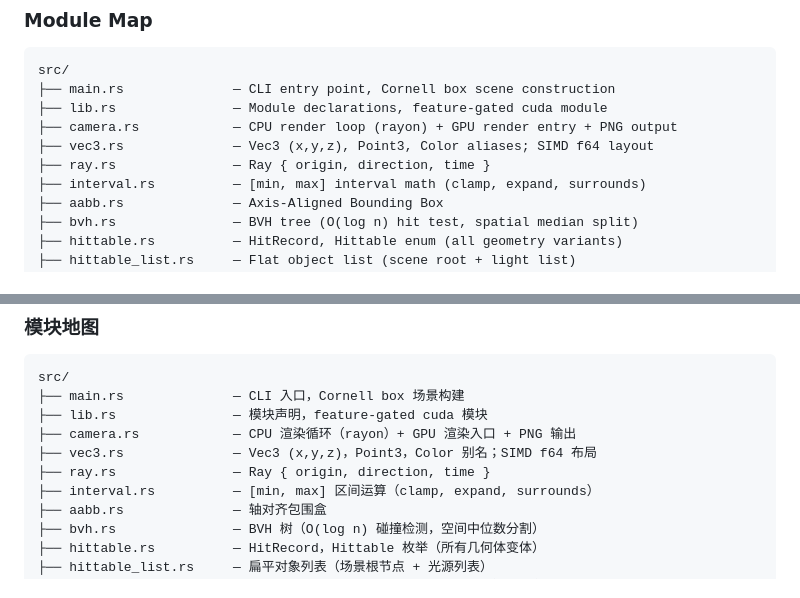
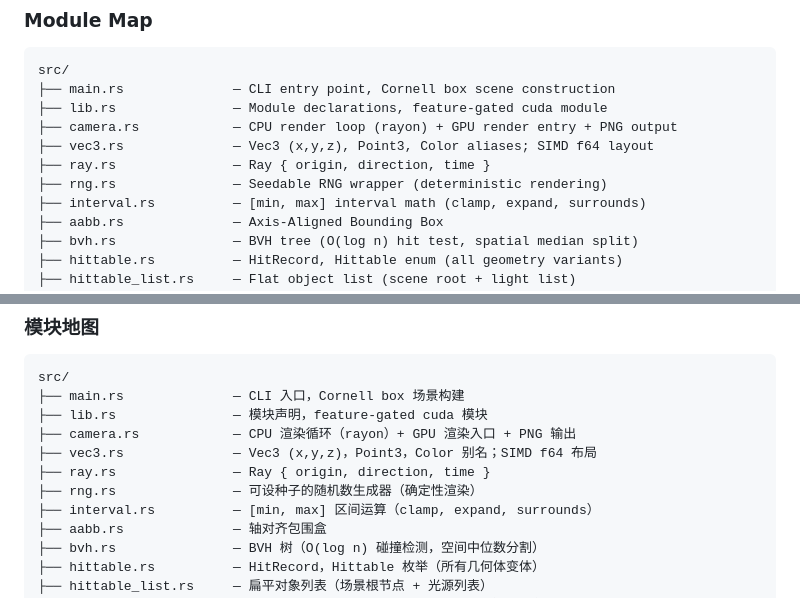
Before and after one commit to Misaka10/raytracing, a Markdown page: README.md, 2 parts joined by grey strips. Drawn GitHub-style.

Commit message:
docs: finalize README.md with rng.rs module and consistent structure

```diff
--- a/README.md
+++ b/README.md
@@ -105,6 +105,7 @@ src/
 ├── camera.rs            — CPU render loop (rayon) + GPU render entry + PNG output
 ├── vec3.rs              — Vec3 (x,y,z), Point3, Color aliases; SIMD f64 layout
 ├── ray.rs               — Ray { origin, direction, time }
+├── rng.rs               — Seedable RNG wrapper (deterministic rendering)
 ├── interval.rs          — [min, max] interval math (clamp, expand, surrounds)
 ├── aabb.rs              — Axis-Aligned Bounding Box
 ├── bvh.rs               — BVH tree (O(log n) hit test, spatial median split)
@@ -618,6 +619,7 @@ src/
 ├── camera.rs            — CPU 渲染循环（rayon）+ GPU 渲染入口 + PNG 输出
 ├── vec3.rs              — Vec3 (x,y,z)，Point3，Color 别名；SIMD f64 布局
 ├── ray.rs               — Ray { origin, direction, time }
+├── rng.rs               — 可设种子的随机数生成器（确定性渲染）
 ├── interval.rs          — [min, max] 区间运算（clamp, expand, surrounds）
 ├── aabb.rs              — 轴对齐包围盒
 ├── bvh.rs               — BVH 树（O(log n) 碰撞检测，空间中位数分割）
```
